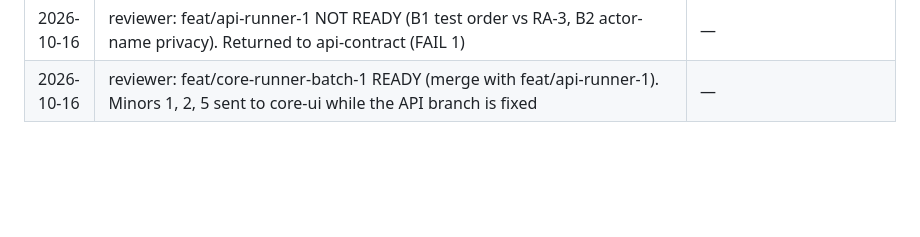
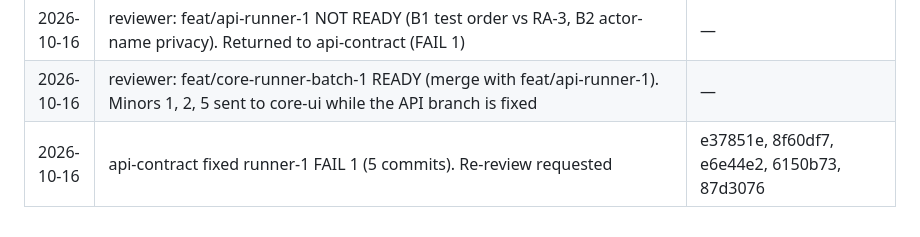
Before and after one commit to sanzio-br/nitume, a Markdown page: docs/agent-sync/BOARD.md, the part around one of its changes. GitHub-like rendering; blank space fills up the shorter version.

Commit message:
docs(board): runner API batch 1 fix, re-review

```diff
--- a/docs/agent-sync/BOARD.md
+++ b/docs/agent-sync/BOARD.md
@@ -589,3 +589,4 @@ All 17 existing customer specs + shell updated with owner answers on docs/custom
 | 2026-10-16 | core-ui runner batch-1 models built (skills as categories, tolerant; self view + verification summary; availability/skills/areas repos; RunnerJobView + offers/accept/decline; offerEndsAt). To reviewer | b5fe021, 838d4f3, e056666 |
 | 2026-10-16 | reviewer: feat/api-runner-1 NOT READY (B1 test order vs RA-3, B2 actor-name privacy). Returned to api-contract (FAIL 1) | — |
 | 2026-10-16 | reviewer: feat/core-runner-batch-1 READY (merge with feat/api-runner-1). Minors 1, 2, 5 sent to core-ui while the API branch is fixed | — |
+| 2026-10-16 | api-contract fixed runner-1 FAIL 1 (5 commits). Re-review requested | e37851e, 8f60df7, e6e44e2, 6150b73, 87d3076 |
```
Also changed, not shown: other parts of docs/agent-sync/BOARD.md (+1 -1 lines).
